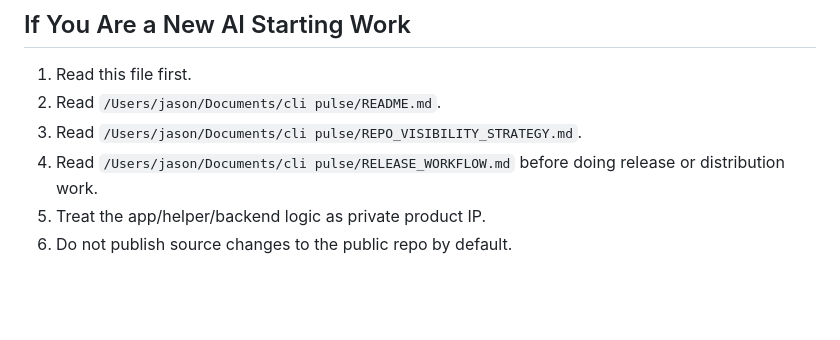
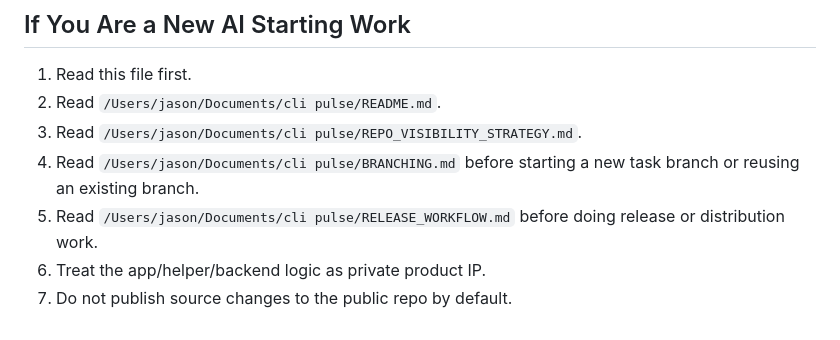
Before and after one commit to JasonYeYuhe/cli-pulse, a Markdown page: AGENTS.md, the part around the change. Drawn GitHub-style; blank space fills up the shorter version.

Commit message:
docs(repo): add branching guide for task workflow

```diff
--- a/AGENTS.md
+++ b/AGENTS.md
@@ -134,7 +134,9 @@ swift test --package-path "CLI Pulse Bar/CLIPulseCore"
 1. Read this file first.
 2. Read `/Users/jason/Documents/cli pulse/README.md`.
 3. Read `/Users/jason/Documents/cli pulse/REPO_VISIBILITY_STRATEGY.md`.
-4. Read `/Users/jason/Documents/cli pulse/RELEASE_WORKFLOW.md` before doing
+4. Read `/Users/jason/Documents/cli pulse/BRANCHING.md` before starting a new
+   task branch or reusing an existing branch.
+5. Read `/Users/jason/Documents/cli pulse/RELEASE_WORKFLOW.md` before doing
    release or distribution work.
-5. Treat the app/helper/backend logic as private product IP.
-6. Do not publish source changes to the public repo by default.
+6. Treat the app/helper/backend logic as private product IP.
+7. Do not publish source changes to the public repo by default.
```
Also changed, not shown: BRANCHING.md (added, +149 -0 lines).
